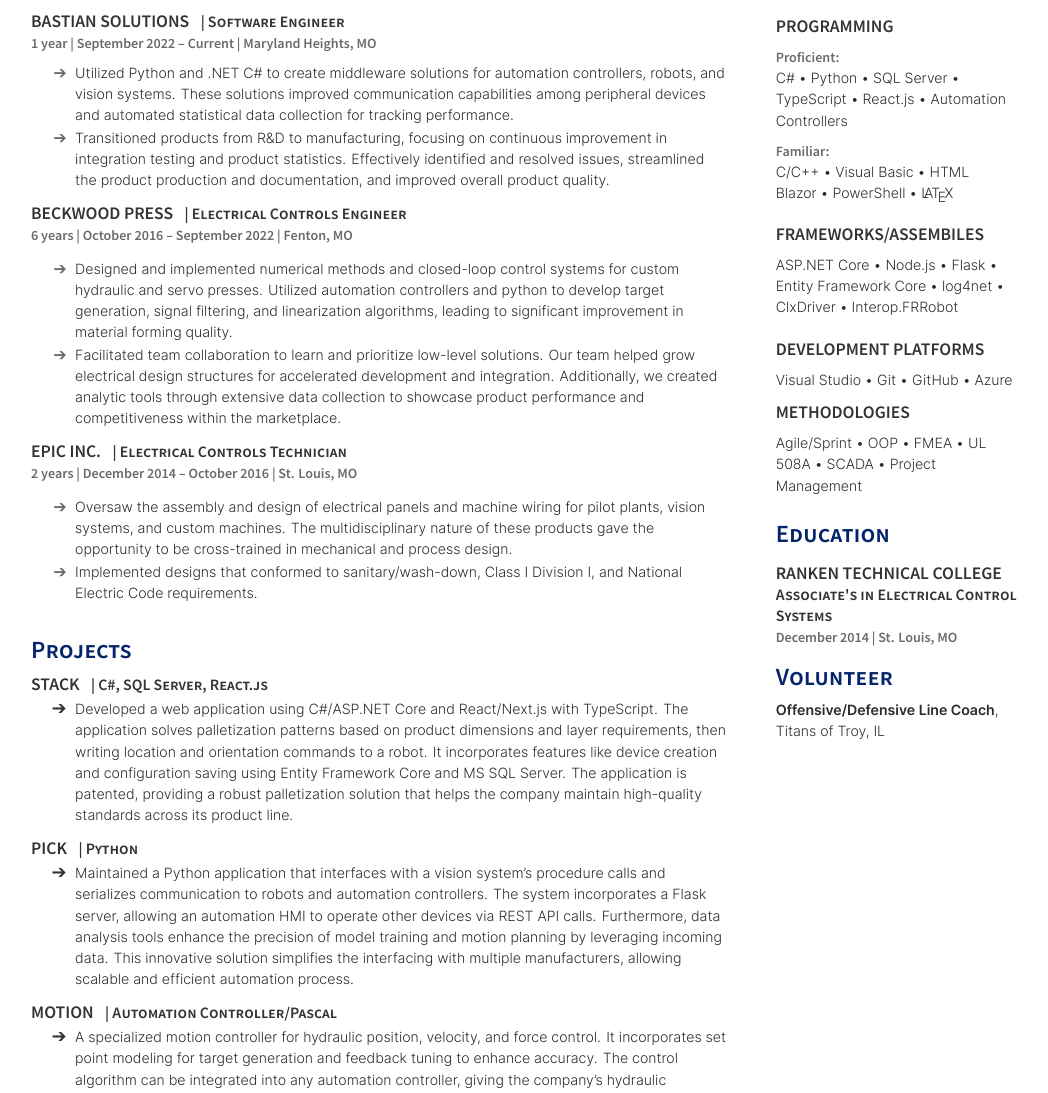
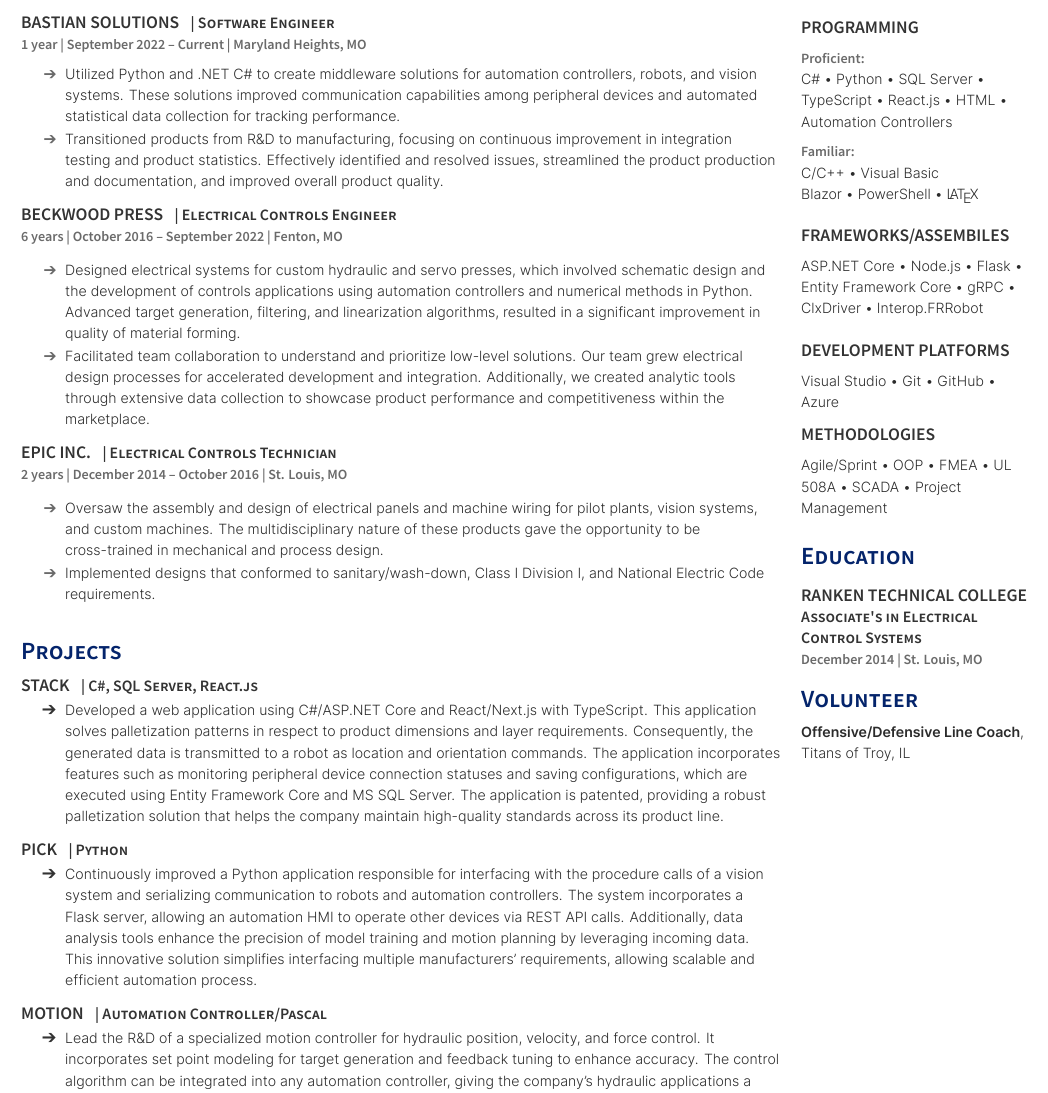
Before and after one commit to ifTaylor/Resume, a LaTeX document (TTurner.tex): part of the page, cut so that both start at the same text. The pictures show the PDF file TTurner.pdf that the author committed with the source.

Commit message:
clearity

```diff
--- a/TTurner.tex
+++ b/TTurner.tex
@@ -32,8 +32,8 @@
 \location{6 years | October 2016 – September 2022 | Fenton, MO}
 \begin{tightemize}
 \sectionsep
-\item Designed and implemented numerical methods and closed-loop control systems for custom hydraulic and servo presses. Utilized automation controllers and python to develop target generation, signal filtering, and linearization algorithms, leading to significant improvement in material forming quality.
-\item Facilitated team collaboration to learn and prioritize low-level solutions. Our team helped grow electrical design structures for accelerated development and integration. Additionally, we created analytic tools through extensive data collection to showcase product performance and competitiveness within the marketplace.
+\item Designed electrical systems for custom hydraulic and servo presses, which involved schematic design and the development of controls applications using automation controllers and numerical methods in Python. Advanced target generation, filtering, and linearization algorithms, resulted in a significant improvement in quality of material forming.
+\item Facilitated team collaboration to understand and prioritize low-level solutions. Our team grew electrical design processes for accelerated development and integration. Additionally, we created analytic tools through extensive data collection to showcase product performance and competitiveness within the marketplace.
 \end{tightemize}
 \sectionsep
 
@@ -53,14 +53,14 @@
 \runsubsection{Stack}
 \descript{| C\#, SQL Server, React.js}
 \begin{tightemize}
-\item Developed a web application using C\#/ASP.NET Core and React/Next.js with TypeScript. The application solves palletization patterns based on product dimensions and layer requirements, then writing location and orientation commands to a robot. It incorporates features like device creation and configuration saving using Entity Framework Core and MS SQL Server. The application is patented, providing a robust palletization solution that helps the company maintain high-quality standards across its product line.
+\item Developed a web application using C\#/ASP.NET Core and React/Next.js with TypeScript. This application solves palletization patterns in respect to product dimensions and layer requirements. Consequently, the generated data is transmitted to a robot as location and orientation commands. The application incorporates features such as monitoring peripheral device connection statuses and saving configurations, which are executed using Entity Framework Core and MS SQL Server. The application is patented, providing a robust palletization solution that helps the company maintain high-quality standards across its product line.
 \end{tightemize}
 \sectionsep
 
 \runsubsection{Pick}
 \descript{| Python}
 \begin{tightemize}
-\item Maintained a Python application that interfaces with a vision system's procedure calls and serializes communication to robots and automation controllers. The system incorporates a Flask server, allowing an automation HMI to operate other devices via REST API calls. Furthermore, data analysis tools enhance the precision of model training and motion planning by leveraging incoming data. This innovative solution simplifies the interfacing with multiple manufacturers, allowing scalable and efficient automation process.
+\item Continuously improved a Python application responsible for interfacing with the procedure calls of a vision system and serializing communication to robots and automation controllers. The system incorporates a Flask server, allowing an automation HMI to operate other devices via REST API calls. Additionally, data analysis tools enhance the precision of model training and motion planning by leveraging incoming data. This innovative solution simplifies interfacing multiple manufacturers' requirements, allowing scalable and efficient automation process.
 \end{tightemize}
 \sectionsep
 
@@ -82,16 +82,16 @@
 \subsection{Programming}
 \sectionsep
 \location{Proficient:}
-C\# \textbullet{} Python \textbullet{} SQL Server \textbullet{} TypeScript \textbullet{} React.js \textbullet{} Automation Controllers\\
+C\# \textbullet{} Python \textbullet{} SQL Server \textbullet{} TypeScript \textbullet{} React.js \textbullet{} HTML \textbullet{} Automation Controllers\\
 \sectionsep
 \location{Familiar:}
-C/C++ \textbullet{} Visual Basic \textbullet{} HTML\\
+C/C++ \textbullet{} Visual Basic\\
 Blazor \textbullet{} PowerShell \textbullet{} \LaTeX\\
 \sectionsep
 \sectionsep
 \subsection{Frameworks/Assembiles}
 \sectionsep
-ASP.NET Core \textbullet{} Node.js \textbullet{} Flask \textbullet{} Entity Framework Core \textbullet{} log4net \textbullet{} ClxDriver \textbullet{} Interop.FRRobot
+ASP.NET Core \textbullet{} Node.js \textbullet{} Flask \textbullet{} Entity Framework Core \textbullet{} gRPC \textbullet{} ClxDriver \textbullet{} Interop.FRRobot
 \sectionsep
 \sectionsep
 \subsection{Development Platforms}
```
Also changed, not shown: TTurner.cls (+3 -3 lines), TTurner.pdf, TTurner.tex (8 more changed lines), 2 other files.
